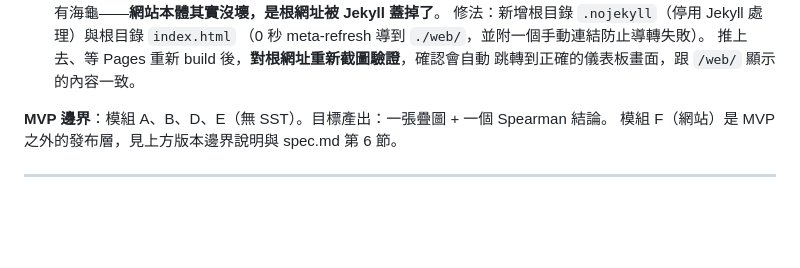
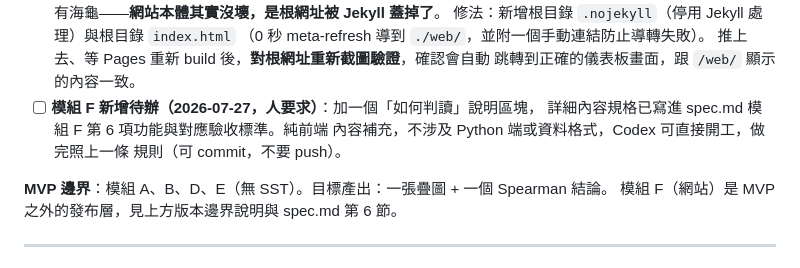
Before and after one commit to Evan1206/turtle-fishing-sst, a Markdown page: CONTEXT.md, the part around the change. GitHub-like rendering; blank space fills up the shorter version.

```diff
--- a/CONTEXT.md
+++ b/CONTEXT.md
@@ -347,6 +347,10 @@
       （0 秒 meta-refresh 導到 `./web/`，並附一個手動連結防止導轉失敗）。
       推上去、等 Pages 重新 build 後，**對根網址重新截圖驗證**，確認會自動
       跳轉到正確的儀表板畫面，跟 `/web/` 顯示的內容一致。
+- [ ] **模組 F 新增待辦（2026-07-27，人要求）**：加一個「如何判讀」說明區塊，
+      詳細內容規格已寫進 spec.md 模組 F 第 6 項功能與對應驗收標準。純前端
+      內容補充，不涉及 Python 端或資料格式，Codex 可直接開工，做完照上一條
+      規則（可 commit，不要 push）。
 
 **MVP 邊界**：模組 A、B、D、E（無 SST）。目標產出：一張疊圖 + 一個 Spearman 結論。
 模組 F（網站）是 MVP 之外的發布層，見上方版本邊界說明與 spec.md 第 6 節。
```
Also changed, not shown: spec.md (+15 -0 lines).
